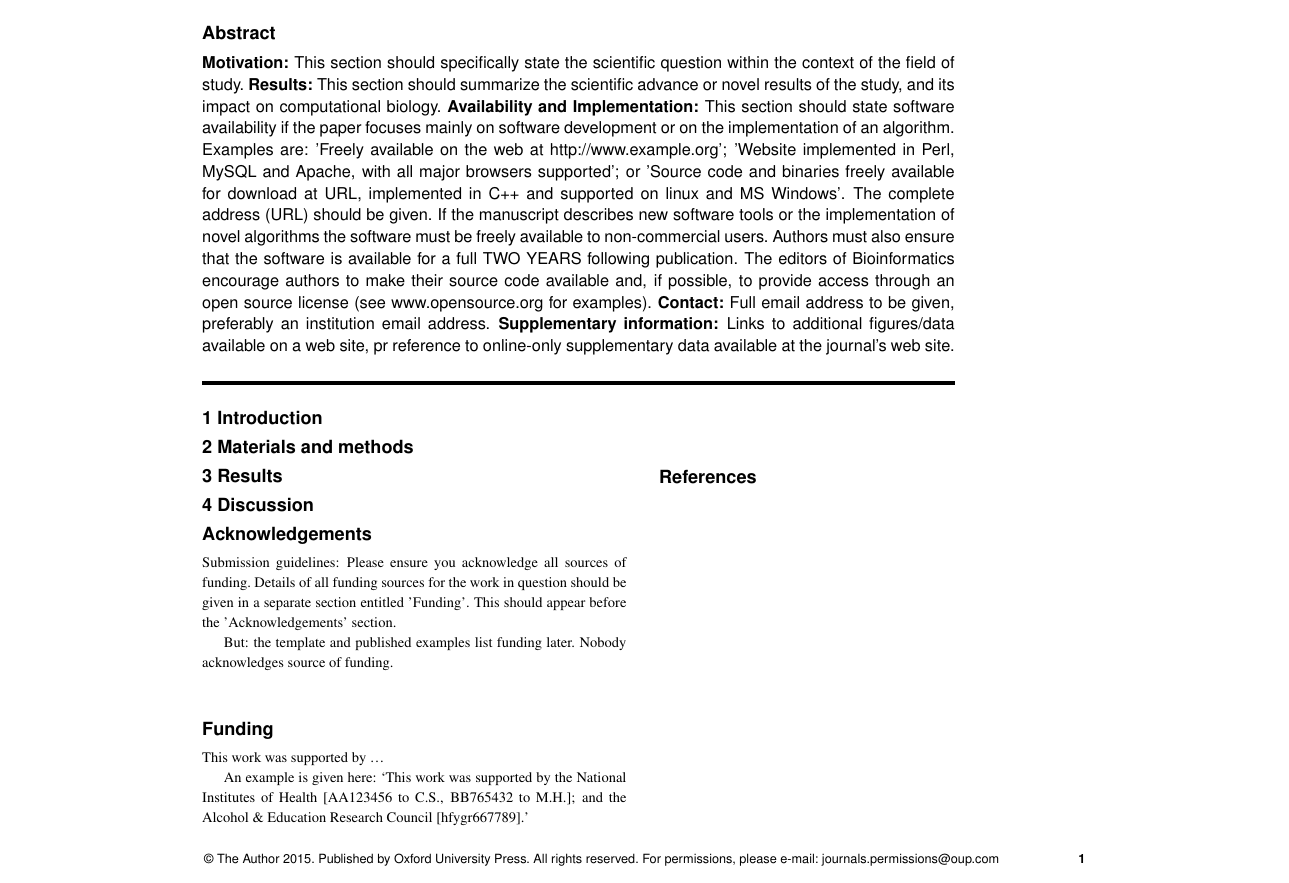
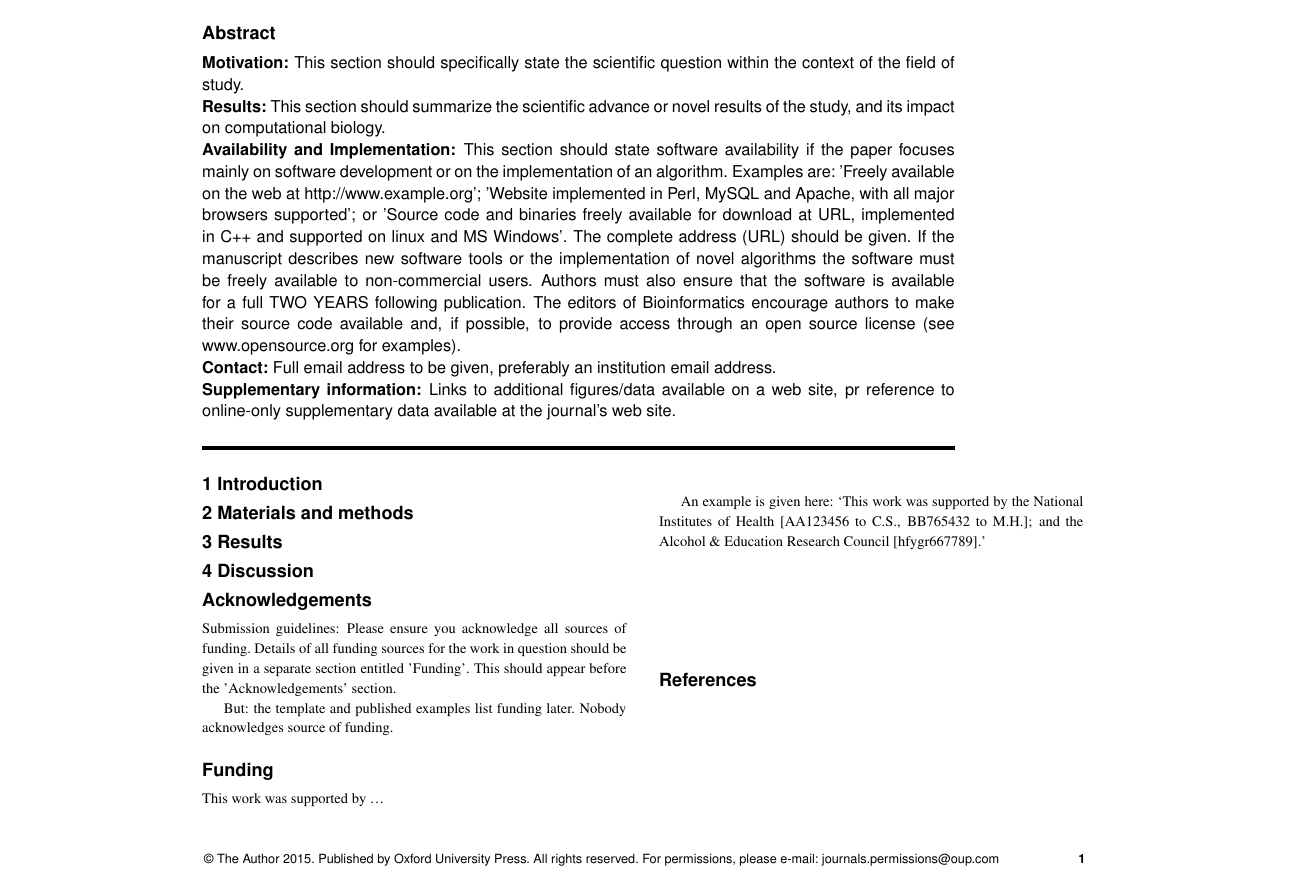
Before and after one commit to en-dash/context-aware-disease-linking, a LaTeX paper (main.tex): part of the page, cut so that both start at the same text. Compiled offline with pdfLaTeX.

Commit message:
clear template

```diff
--- a/main.tex
+++ b/main.tex
@@ -74,10 +74,10 @@ Country.}
 
 
 \abstract{%
-\textbf{Motivation:} This section should specifically state the scientific question within the context of the field of study.
-\textbf{Results:} This section should summarize the scientific advance or novel results of the study, and its impact on computational biology.
-\textbf{Availability and Implementation:} This section should state software availability if the paper focuses mainly on software development or on the implementation of an algorithm. Examples are: 'Freely available on the web at \url{http://www.example.org}'; 'Website implemented in Perl, MySQL and Apache, with all major browsers supported'; or 'Source code and binaries freely available for download at URL, implemented in C++ and supported on linux and MS Windows'. The complete address (URL) should be given. If the manuscript describes new software tools or the implementation of novel algorithms the software must be freely available to non-commercial users. Authors must also ensure that the software is available for a full TWO YEARS following publication. The editors of Bioinformatics encourage authors to make their source code available and, if possible, to provide access through an open source license (see www.opensource.org for examples).
-\textbf{Contact:} Full email address to be given, preferably an institution email address.
+\textbf{Motivation:} This section should specifically state the scientific question within the context of the field of study.\\
+\textbf{Results:} This section should summarize the scientific advance or novel results of the study, and its impact on computational biology.\\
+\textbf{Availability and Implementation:} This section should state software availability if the paper focuses mainly on software development or on the implementation of an algorithm. Examples are: 'Freely available on the web at \url{http://www.example.org}'; 'Website implemented in Perl, MySQL and Apache, with all major browsers supported'; or 'Source code and binaries freely available for download at URL, implemented in C++ and supported on linux and MS Windows'. The complete address (URL) should be given. If the manuscript describes new software tools or the implementation of novel algorithms the software must be freely available to non-commercial users. Authors must also ensure that the software is available for a full TWO YEARS following publication. The editors of Bioinformatics encourage authors to make their source code available and, if possible, to provide access through an open source license (see www.opensource.org for examples).\\
+\textbf{Contact:} Full email address to be given, preferably an institution email address.\\
 \textbf{Supplementary information:} Links to additional figures/data available on a web site, pr reference to online-only supplementary data available at the journal's web site.
 }
 
```
